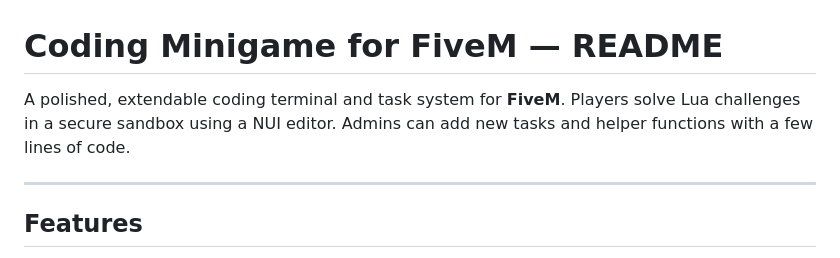
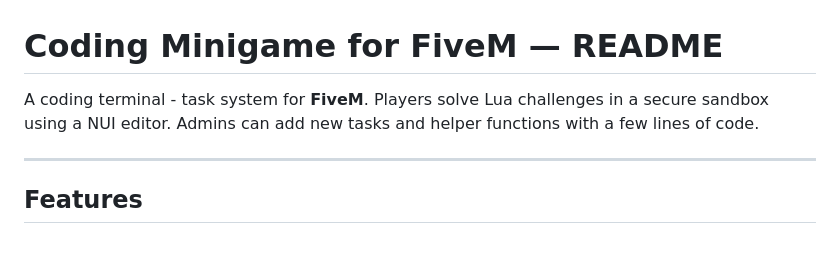
Before and after one commit to BahBROOOT/fivem_codingminnigame, a Markdown page: README.md, the part around the change. Drawn GitHub-style.

```diff
--- a/README.md
+++ b/README.md
@@ -1,6 +1,6 @@
 # Coding Minigame for FiveM — README
 
-A polished, extendable coding terminal and task system for **FiveM**. Players solve Lua challenges in a secure sandbox using a NUI editor. Admins can add new tasks and helper functions with a few lines of code.
+A coding terminal - task system for **FiveM**. Players solve Lua challenges in a secure sandbox using a NUI editor. Admins can add new tasks and helper functions with a few lines of code.
 
 ---
 
```
